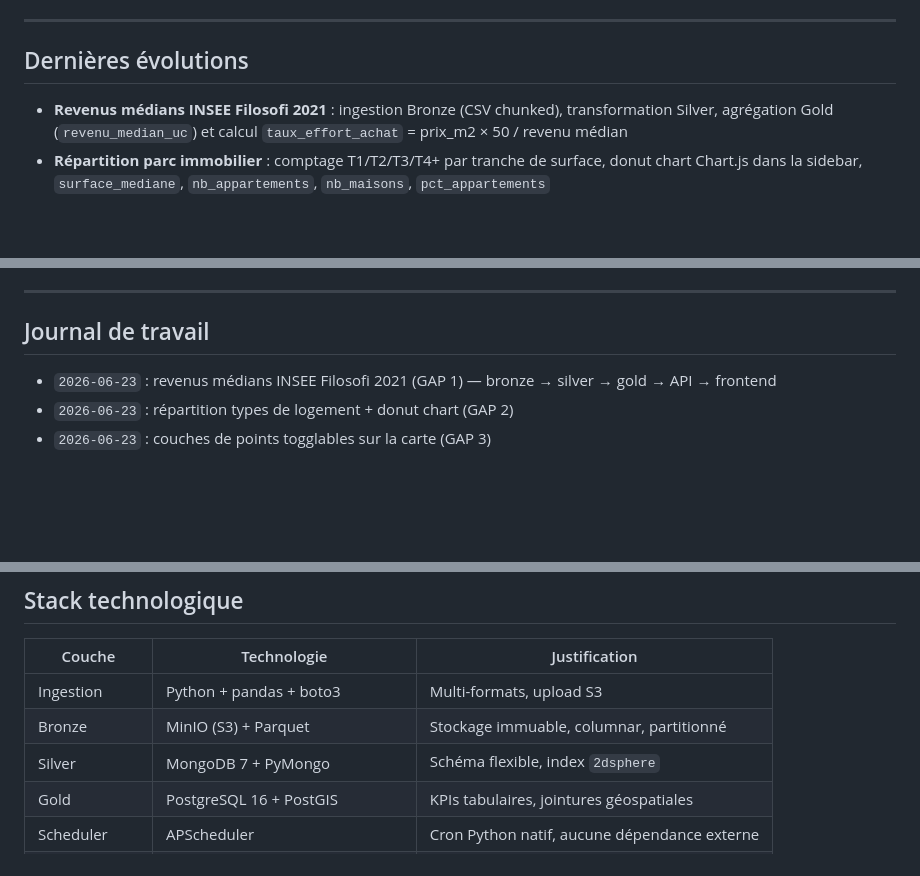
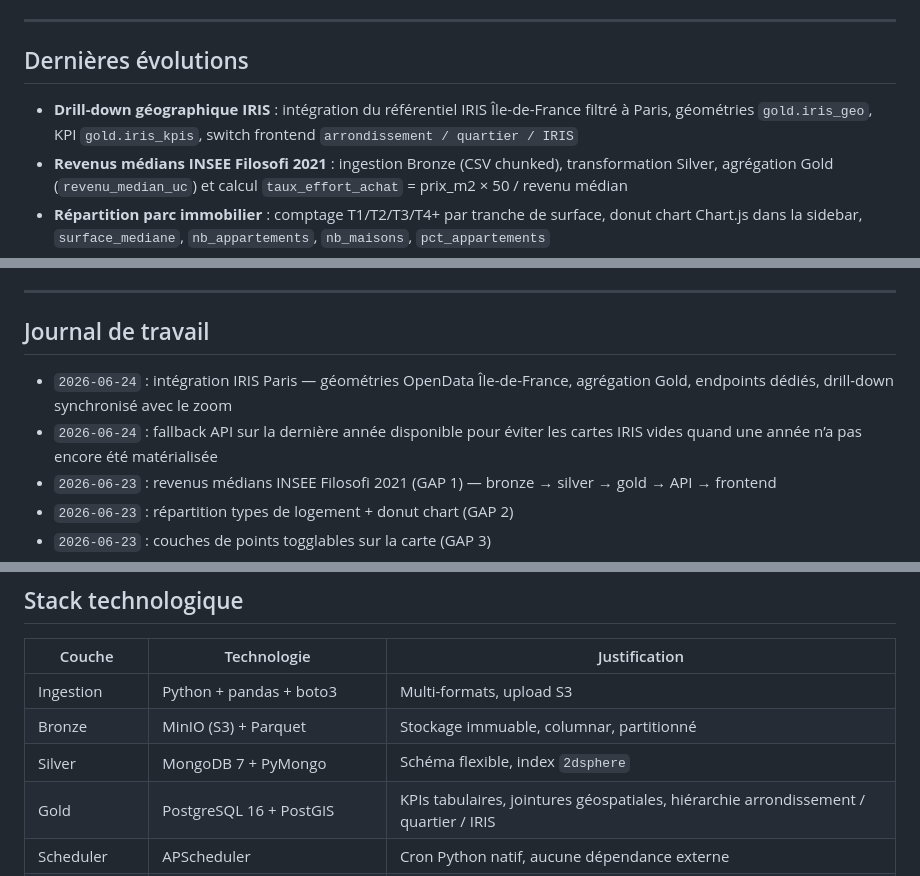
Before and after one commit to Simone-Me/lebonplan, a Markdown page: README.md, 3 parts joined by grey strips. GitHub-like rendering; blank space fills up the shorter version.

```diff
--- a/README.md
+++ b/README.md
@@ -17,6 +17,7 @@ Explorer, comprendre et comparer les dynamiques du logement et de la qualité de
 
 ## Dernières évolutions
 
+- **Drill-down géographique IRIS** : intégration du référentiel IRIS Île-de-France filtré à Paris, géométries `gold.iris_geo`, KPI `gold.iris_kpis`, switch frontend `arrondissement / quartier / IRIS`
 - **Revenus médians INSEE Filosofi 2021** : ingestion Bronze (CSV chunked), transformation Silver, agrégation Gold (`revenu_median_uc`) et calcul `taux_effort_achat` = prix_m2 × 50 / revenu médian
 - **Répartition parc immobilier** : comptage T1/T2/T3/T4+ par tranche de surface, donut chart Chart.js dans la sidebar, `surface_mediane`, `nb_appartements`, `nb_maisons`, `pct_appartements`
 - **Couches de points sur la carte** : 6 couches togglables (gares, Vélib, espaces verts, musées, cinémas, bibliothèques) — endpoint `/api/geo/points`, circles MapLibre avec popup hover
@@ -37,6 +38,8 @@ Explorer, comprendre et comparer les dynamiques du logement et de la qualité de
 
 ## Journal de travail
 
+- `2026-06-24` : intégration IRIS Paris — géométries OpenData Île-de-France, agrégation Gold, endpoints dédiés, drill-down synchronisé avec le zoom
+- `2026-06-24` : fallback API sur la dernière année disponible pour éviter les cartes IRIS vides quand une année n’a pas encore été matérialisée
 - `2026-06-23` : revenus médians INSEE Filosofi 2021 (GAP 1) — bronze → silver → gold → API → frontend
 - `2026-06-23` : répartition types de logement + donut chart (GAP 2)
 - `2026-06-23` : couches de points togglables sur la carte (GAP 3)
@@ -284,7 +291,7 @@ Docs Swagger : `http://localhost:8000/docs`
 | Ingestion | Python + pandas + boto3 | Multi-formats, upload S3 |
 | Bronze | MinIO (S3) + Parquet | Stockage immuable, columnar, partitionné |
 | Silver | MongoDB 7 + PyMongo | Schéma flexible, index `2dsphere` |
-| Gold | PostgreSQL 16 + PostGIS | KPIs tabulaires, jointures géospatiales |
+| Gold | PostgreSQL 16 + PostGIS | KPIs tabulaires, jointures géospatiales, hiérarchie arrondissement / quartier / IRIS |
 | Scheduler | APScheduler | Cron Python natif, aucune dépendance externe |
 | API | FastAPI + SQLAlchemy + PyMongo | Performance, docs auto, dual DB |
 | Auth | JWT (python-jose) | Stateless, compatible multi-instance |
```
Also changed, not shown: other parts of README.md (+10 -4 lines).
